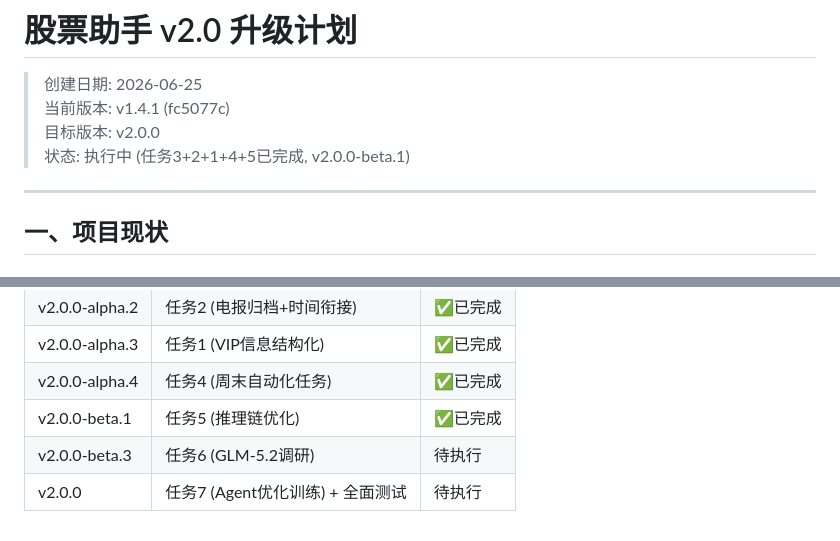
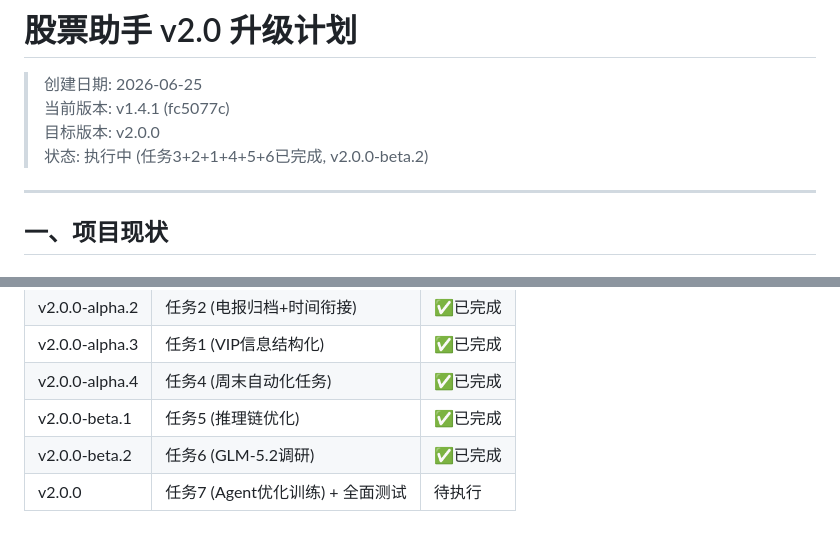
Before and after one commit to kwjian-longzer/stock-assistant, a Markdown page: docs/V2_UPGRADE_PLAN.md, 2 parts joined by grey strips. Drawn GitHub-style.

```diff
--- a/docs/V2_UPGRADE_PLAN.md
+++ b/docs/V2_UPGRADE_PLAN.md
@@ -3,7 +3,7 @@
 > 创建日期: 2026-06-25
 > 当前版本: v1.4.1 (fc5077c)
 > 目标版本: v2.0.0
-> 状态: 执行中 (任务3+2+1+4+5已完成, v2.0.0-beta.1)
+> 状态: 执行中 (任务3+2+1+4+5+6已完成, v2.0.0-beta.2)
 
 ---
 
@@ -308,5 +308,5 @@ Phase 5 (前沿探索):
 | v2.0.0-alpha.3 | 任务1 (VIP信息结构化) | ✅已完成 |
 | v2.0.0-alpha.4 | 任务4 (周末自动化任务) | ✅已完成 |
 | v2.0.0-beta.1 | 任务5 (推理链优化) | ✅已完成 |
-| v2.0.0-beta.3 | 任务6 (GLM-5.2调研) | 待执行 |
+| v2.0.0-beta.2 | 任务6 (GLM-5.2调研) | ✅已完成 |
 | v2.0.0 | 任务7 (Agent优化训练) + 全面测试 | 待执行 |
```
Also changed, not shown: docs/GLM_5_2_RESEARCH.md (added, +127 -0 lines).
